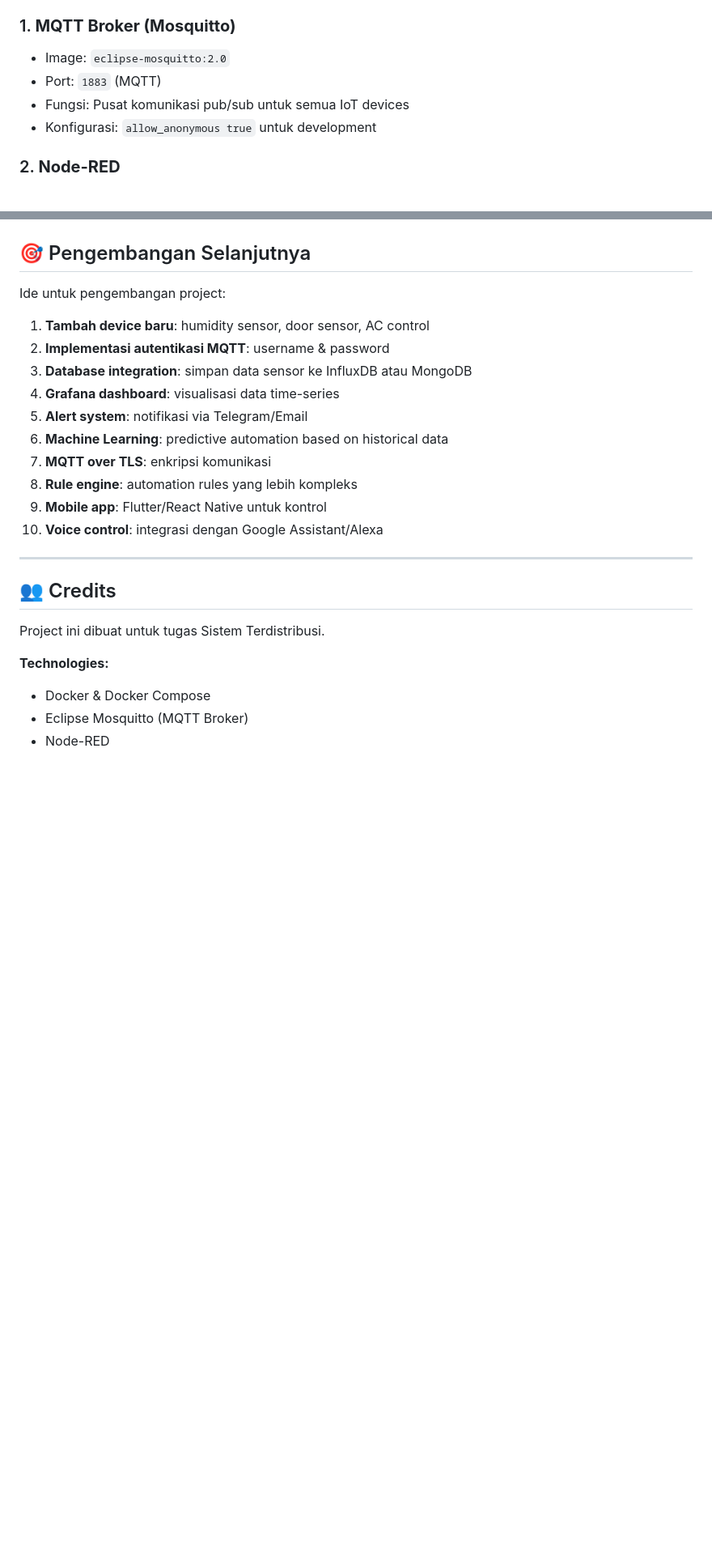
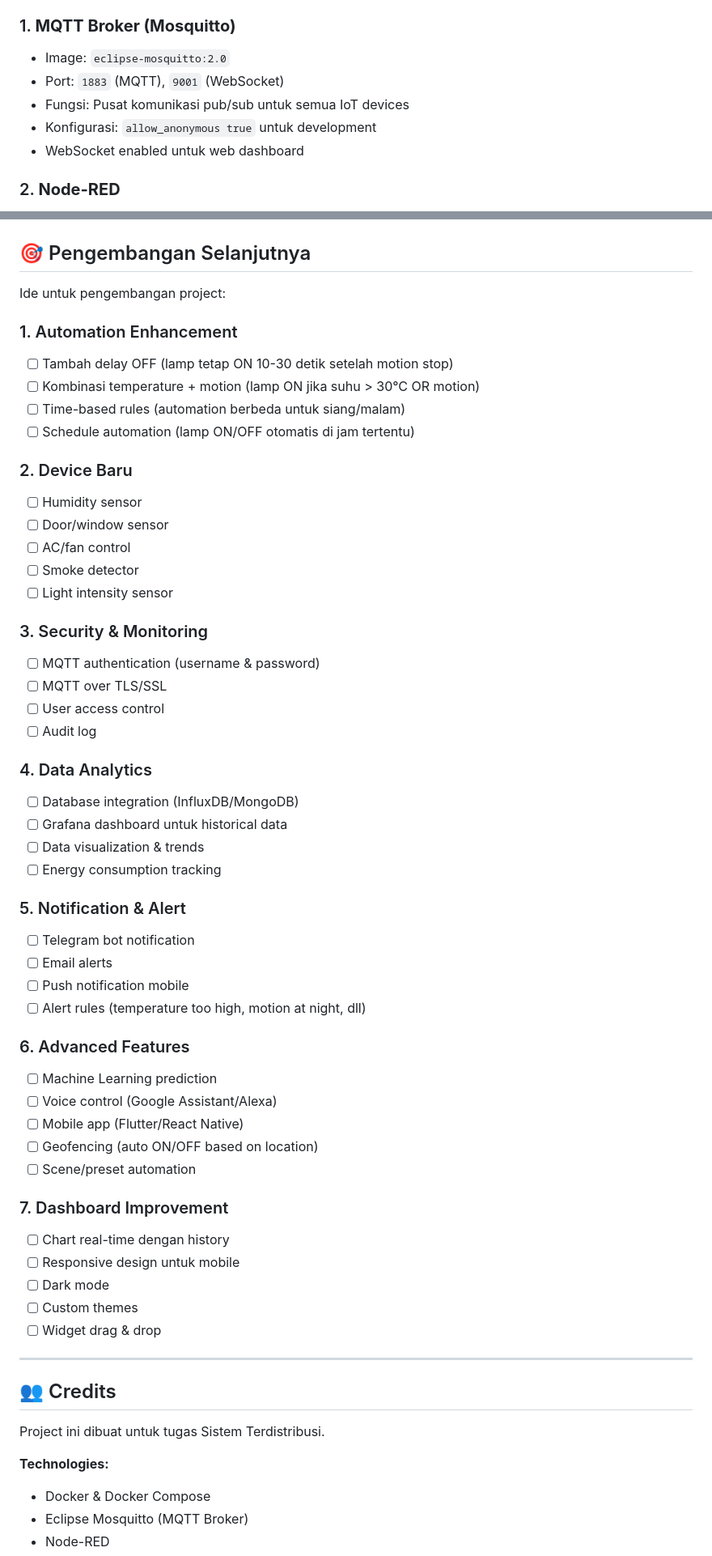
Before and after one commit to auliamghfr/smarthome_mqtt, a Markdown page: README.md, 2 parts joined by grey strips. Shown: that part at 81% size. GitHub-like rendering; blank space fills up the shorter version.

```diff
--- a/README.md
+++ b/README.md
@@ -46,9 +72,10 @@ Sistem Smart Home berbasis IoT menggunakan MQTT protocol, Docker, Node-RED, dan
 
 ### 1. **MQTT Broker (Mosquitto)**
 - Image: `eclipse-mosquitto:2.0`
-- Port: `1883` (MQTT)
+- Port: `1883` (MQTT), `9001` (WebSocket)
 - Fungsi: Pusat komunikasi pub/sub untuk semua IoT devices
 - Konfigurasi: `allow_anonymous true` untuk development
+- WebSocket enabled untuk web dashboard
 
 ### 2. **Node-RED**
 - Image: `nodered/node-red:latest`
@@ -738,16 +659,50 @@ docker-compose up --scale temp_sensor=2
 
 Ide untuk pengembangan project:
 
-1. **Tambah device baru**: humidity sensor, door sensor, AC control
-2. **Implementasi autentikasi MQTT**: username & password
-3. **Database integration**: simpan data sensor ke InfluxDB atau MongoDB
-4. **Grafana dashboard**: visualisasi data time-series
-5. **Alert system**: notifikasi via Telegram/Email
-6. **Machine Learning**: predictive automation based on historical data
-7. **MQTT over TLS**: enkripsi komunikasi
-8. **Rule engine**: automation rules yang lebih kompleks
-9. **Mobile app**: Flutter/React Native untuk kontrol
-10. **Voice control**: integrasi dengan Google Assistant/Alexa
+### 1. Automation Enhancement
+- [ ] Tambah delay OFF (lamp tetap ON 10-30 detik setelah motion stop)
+- [ ] Kombinasi temperature + motion (lamp ON jika suhu > 30°C OR motion)
+- [ ] Time-based rules (automation berbeda untuk siang/malam)
+- [ ] Schedule automation (lamp ON/OFF otomatis di jam tertentu)
+
+### 2. Device Baru
+- [ ] Humidity sensor
+- [ ] Door/window sensor
+- [ ] AC/fan control
+- [ ] Smoke detector
+- [ ] Light intensity sensor
+
+### 3. Security & Monitoring
+- [ ] MQTT authentication (username & password)
+- [ ] MQTT over TLS/SSL
+- [ ] User access control
+- [ ] Audit log
+
+### 4. Data Analytics
+- [ ] Database integration (InfluxDB/MongoDB)
+- [ ] Grafana dashboard untuk historical data
+- [ ] Data visualization & trends
+- [ ] Energy consumption tracking
+
+### 5. Notification & Alert
+- [ ] Telegram bot notification
+- [ ] Email alerts
+- [ ] Push notification mobile
+- [ ] Alert rules (temperature too high, motion at night, dll)
+
+### 6. Advanced Features
+- [ ] Machine Learning prediction
+- [ ] Voice control (Google Assistant/Alexa)
+- [ ] Mobile app (Flutter/React Native)
+- [ ] Geofencing (auto ON/OFF based on location)
+- [ ] Scene/preset automation
+
+### 7. Dashboard Improvement
+- [ ] Chart real-time dengan history
+- [ ] Responsive design untuk mobile
+- [ ] Dark mode
+- [ ] Custom themes
+- [ ] Widget drag & drop
 
 ---
 
```
Also changed, not shown: other parts of README.md (+238 -318 lines).
